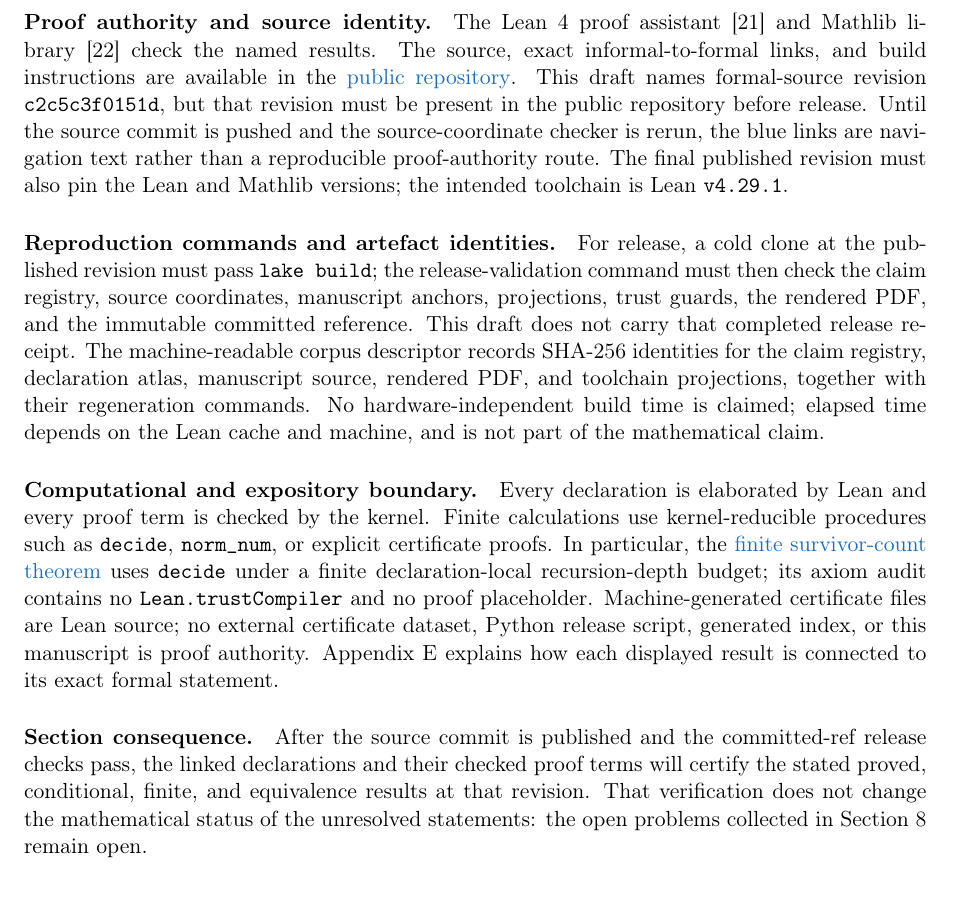
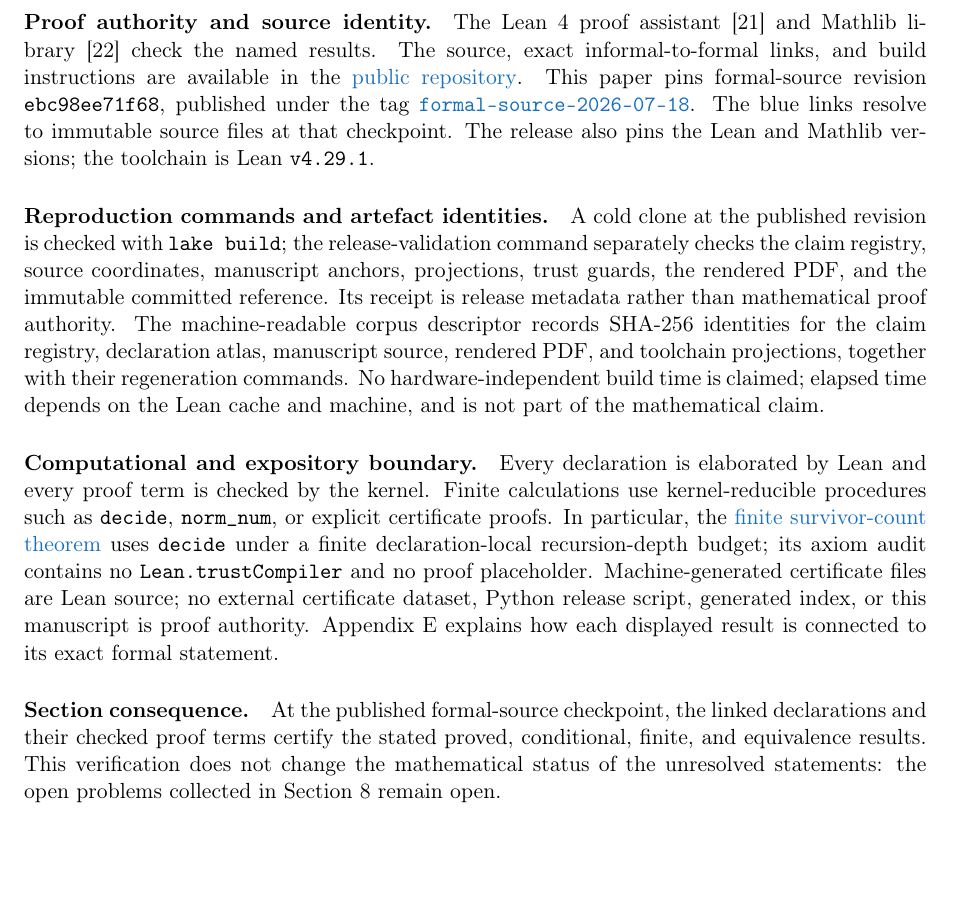
Before and after one commit to wcook04/plectis-lean-erdos249-257, a LaTeX paper (paper/erdos249-257-main-paper.tex): part of page 19 of 52, cut so that both start at the same text, the shorter picture padded with empty space. Compiled offline with pdfLaTeX.

Commit message:
Publish and verify the main paper proof links

```diff
--- a/paper/erdos249-257-main-paper.tex
+++ b/paper/erdos249-257-main-paper.tex
@@ -30,9 +30,9 @@
 % the repository verifies that it matches docs/claims.json and that every
 % \lref/\lrefx/\lword/\lloc target resolves to the named declaration at that line.
 % ---------------------------------------------------------------------------
-% RELEASE BLOCKER: replace this sentinel with the pushed source commit that contains every linked declaration.
-\newcommand{\commit}{c2c5c3f0151d58c3d8f21843a9fffead4b27f8e3}
-\newcommand{\commitshort}{c2c5c3f0151d}
+% Public checkpoint: tag formal-source-2026-07-18 points to this source commit.
+\newcommand{\commit}{ebc98ee71f6819bd9fe344a0bb343542c604e533}
+\newcommand{\commitshort}{ebc98ee71f68}
 \newcommand{\repobase}{https://github.com/wcook04/plectis-lean-erdos249-257/blob/\commit}
 \newcommand{\sourceurl}{https://github.com/wcook04/plectis-lean-erdos249-257/tree/\commit}
 \newcommand{\rootbase}{https://github.com/wcook04/plectis-lean-erdos249-257/blob/main}
@@ -3018,19 +3018,19 @@ The Lean~4 proof assistant~\cite{lean} and Mathlib library~\cite{mathlib} check
 the named results.  The source, exact informal-to-formal links, and build
 instructions are available in the
 \href{https://github.com/wcook04/plectis-lean-erdos249-257}{public repository}.
-This draft names formal-source revision \texttt{\commitshort},
-but that revision must be present in the public repository before release.
-Until the source commit is pushed and the source-coordinate checker is rerun,
-the blue links are navigation text rather than a reproducible proof-authority
-route.  The final published revision must also pin the Lean and Mathlib
-versions; the intended toolchain is Lean \texttt{v4.29.1}.
+This paper pins formal-source revision \texttt{\commitshort}, published under
+the tag
+\href{https://github.com/wcook04/plectis-lean-erdos249-257/tree/formal-source-2026-07-18}{\texttt{formal-source-2026-07-18}}.
+The blue links resolve to immutable source files at that checkpoint.
+The release also pins the Lean and Mathlib
+versions; the toolchain is Lean \texttt{v4.29.1}.
 
 \paragraph{Reproduction commands and artefact identities.}
-For release, a cold clone at the published revision must pass \texttt{lake build};
-the release-validation command must then check the claim registry, source
+A cold clone at the published revision is checked with \texttt{lake build};
+the release-validation command separately checks the claim registry, source
 coordinates, manuscript anchors, projections, trust guards, the rendered PDF,
-and the immutable committed reference.  This draft does not
-carry that completed release receipt.  The machine-readable corpus descriptor records SHA-256 identities for
+and the immutable committed reference.  Its receipt is release metadata rather
+than mathematical proof authority.  The machine-readable corpus descriptor records SHA-256 identities for
 the claim registry, declaration atlas, manuscript source, rendered PDF, and
 toolchain projections, together with their regeneration commands.  No
 hardware-independent build time is claimed;
@@ -3049,9 +3049,9 @@ dataset, Python release script, generated index, or this manuscript is proof aut
 Appendix~\ref{app:index} explains how each displayed result is connected to its exact formal statement.
 
 \paragraph{Section consequence.}
-After the source commit is published and the committed-ref release checks pass,
-the linked declarations and their checked proof terms will certify the stated
-proved, conditional, finite, and equivalence results at that revision.  That verification does not change the mathematical status of the
+At the published formal-source checkpoint, the linked declarations and their
+checked proof terms certify the stated proved, conditional, finite, and
+equivalence results.  This verification does not change the mathematical status of the
 unresolved statements: the open problems collected in
 Section~\ref{sec:further} remain open.
 
```
Also changed, not shown: docs/ORIENTATION.md (+3 -3 lines), docs/WAVE_INDEX.md (+1 -1 lines), README.md, erdos249-257-main-paper.pdf, paper/erdos249-257-main-paper.tex (8 more changed lines), 6 other files.
